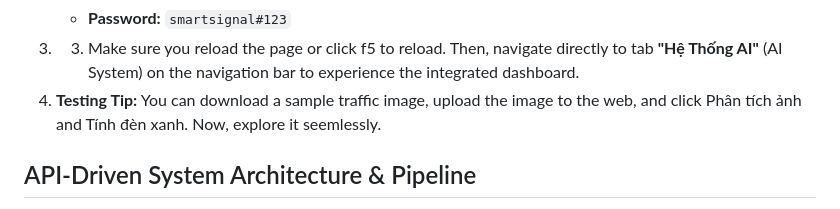
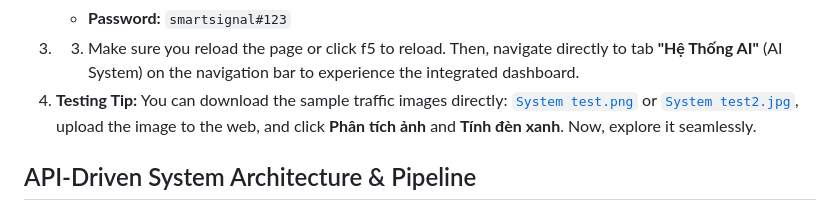
Before and after one commit to happymoon170110-ui/Tdnhackathon, a Markdown page: README.md, the part around the change. Drawn GitHub-style.

````diff
--- a/README.md
+++ b/README.md
@@ -21,7 +21,8 @@ Because the computer vision model requires backend computing resources to proces
    * **Email:** `smartsignal@outliers.com`
    * **Password:** `smartsignal#123`
 3. 3. Make sure you reload the page or click f5 to reload. Then, navigate directly to tab **"Hệ Thống AI"** (AI System) on the navigation bar to experience the integrated dashboard.
-4. **Testing Tip:** You can download a sample traffic image, upload the image to the web, and click Phân tích ảnh and Tính đèn xanh. Now, explore it seemlessly.
+4. **Testing Tip:** You can download the sample traffic images directly: [`System test.png`](./System%20test.png) or [`System test2.jpg`](./System%20test2.jpg), upload the image to the web, and click **Phân tích ảnh** and **Tính đèn xanh**. Now, explore it seamlessly.
+
 ## API-Driven System Architecture & Pipeline
 
 ```mermaid
````
